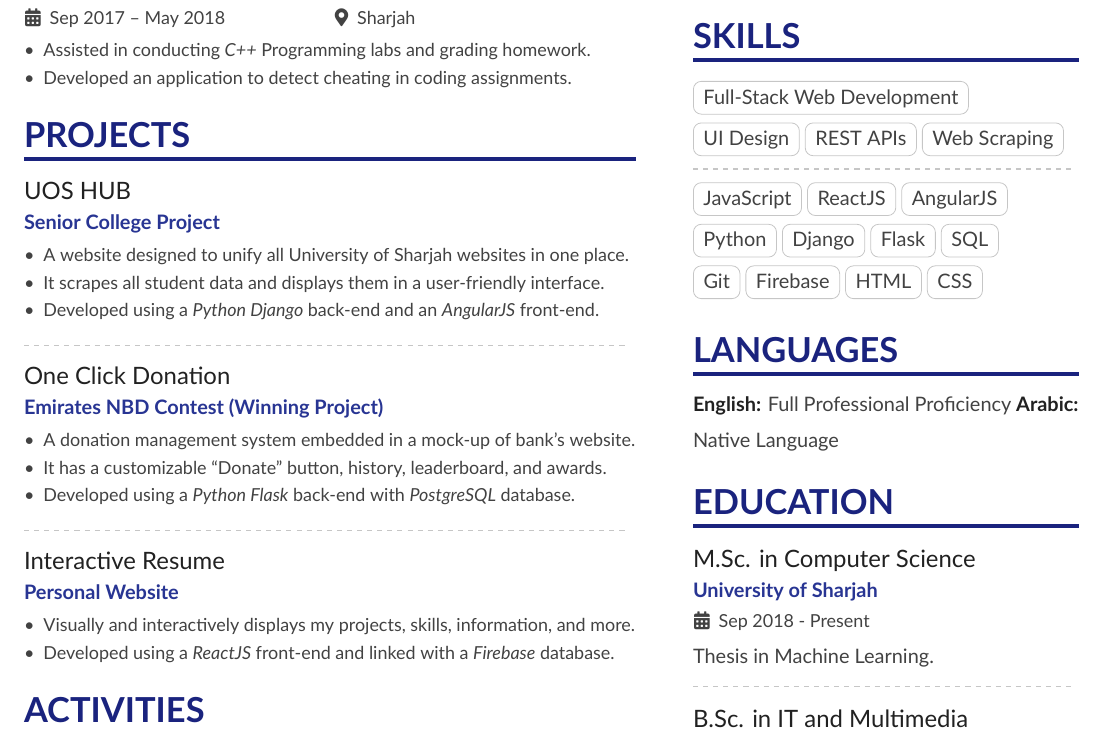
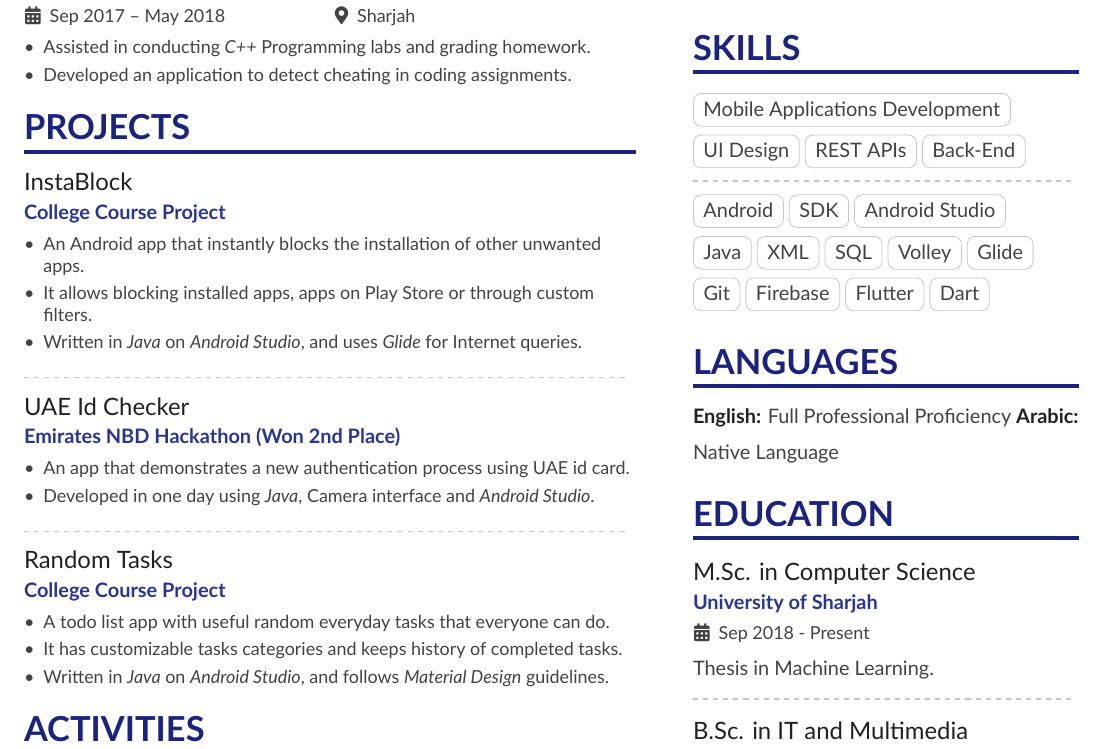
Before and after one commit to OmarEinea/LatexResume, a LaTeX CV (resume.tex, which reads mobile.tex, web.tex): part of the page, cut so that both start at the same text. Compiled offline with XeLaTeX.

Commit message:
Added sections of my mobile resume

```diff
--- /dev/null
+++ b/mobile.tex
@@ -0,0 +1,42 @@
+\skills{
+  \cvtag{Mobile Applications Development}
+  \smallskip
+
+  \cvtag{UI Design}\cvtag{REST APIs}\cvtag{Back-End}
+
+  \divider
+
+  \cvtag{Android}\cvtag{SDK}\cvtag{Android Studio}
+  \smallskip
+
+  \cvtag{Java}\cvtag{XML}\cvtag{SQL}\cvtag{Volley}\cvtag{Glide}
+  \smallskip
+
+  \cvtag{Git}\cvtag{Firebase}\cvtag{Flutter}\cvtag{Dart}
+}
+
+\projects{
+  \cvevent{InstaBlock}{College Course Project}{}{}
+  \begin{itemize}
+    \item An Android app that instantly blocks the installation of other unwanted apps.
+    \item It allows blocking installed apps, apps on Play Store or through custom filters.
+    \item Written in \emph{Java} on \emph{Android Studio}, and uses \emph{Glide} for Internet queries.
+  \end{itemize}
+
+  \divider
+
+  \cvevent{UAE Id Checker}{Emirates NBD Hackathon (Won 2nd Place)}{}{}
+  \begin{itemize}
+    \item An app that demonstrates a new authentication process using UAE id card.
+    \item Developed in one day using \emph{Java}, Camera interface and \emph{Android Studio}.
+  \end{itemize}
+
+  \divider
+
+  \cvevent{Random Tasks}{College Course Project}{}{}
+  \begin{itemize}
+    \item A todo list app with useful random everyday tasks that everyone can do.
+    \item It has customizable tasks categories and keeps history of completed tasks.
+    \item Written in \emph{Java} on \emph{Android Studio}, and follows \emph{Material Design} guidelines.
+  \end{itemize}
+}
--- a/web.tex
+++ b/web.tex
@@ -25,7 +25,7 @@
 
   \divider
 
-  \cvevent{One Click Donation}{Emirates NBD Contest (Winning Project)}{}{}
+  \cvevent{One Click Donation}{Emirates NBD Contest (Won 1nd Place)}{}{}
   \begin{itemize}
     \item A donation management system embedded in a mock-up of bank's website.
     \item It has a customizable ``Donate'' button, history, leaderboard, and awards.
```
Also changed, not shown: resume.tex (+1 -1 lines).
